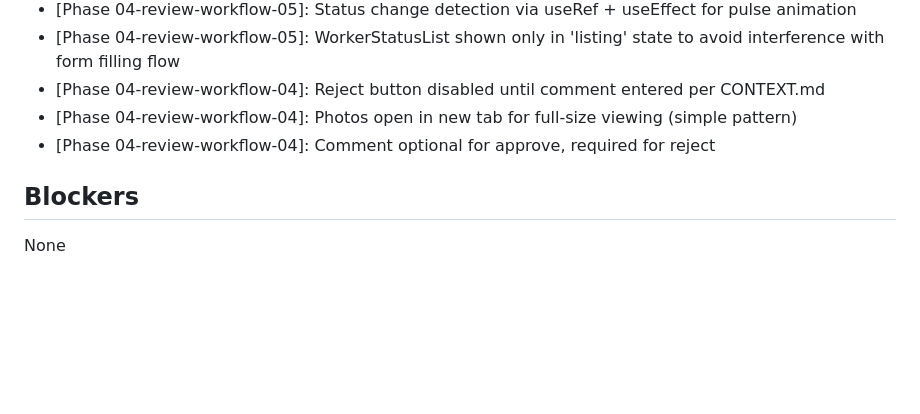
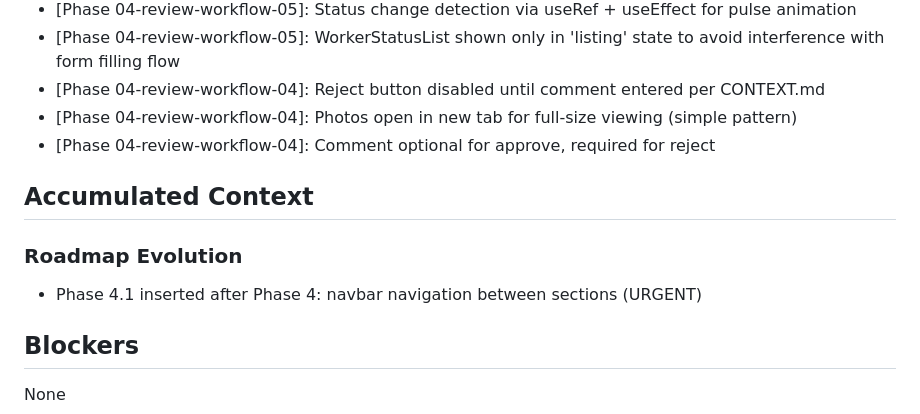
Before and after one commit to deleon626/Nexus, a Markdown page: .planning/STATE.md, the part around the change. Drawn GitHub-style; blank space fills up the shorter version.

Commit message:
docs(state): record phase 4.1 context session

```diff
--- a/.planning/STATE.md
+++ b/.planning/STATE.md
@@ -145,6 +145,12 @@ See: .planning/PROJECT.md
 - [Phase 04-review-workflow-04]: Photos open in new tab for full-size viewing (simple pattern)
 - [Phase 04-review-workflow-04]: Comment optional for approve, required for reject
 
+## Accumulated Context
+
+### Roadmap Evolution
+
+- Phase 4.1 inserted after Phase 4: navbar navigation between sections (URGENT)
+
 ## Blockers
 
 None
```
